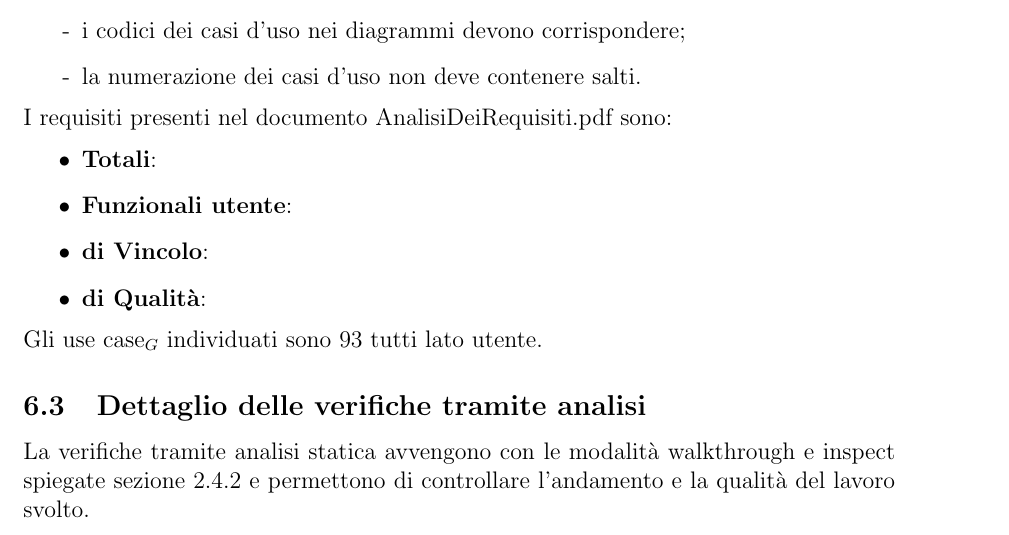
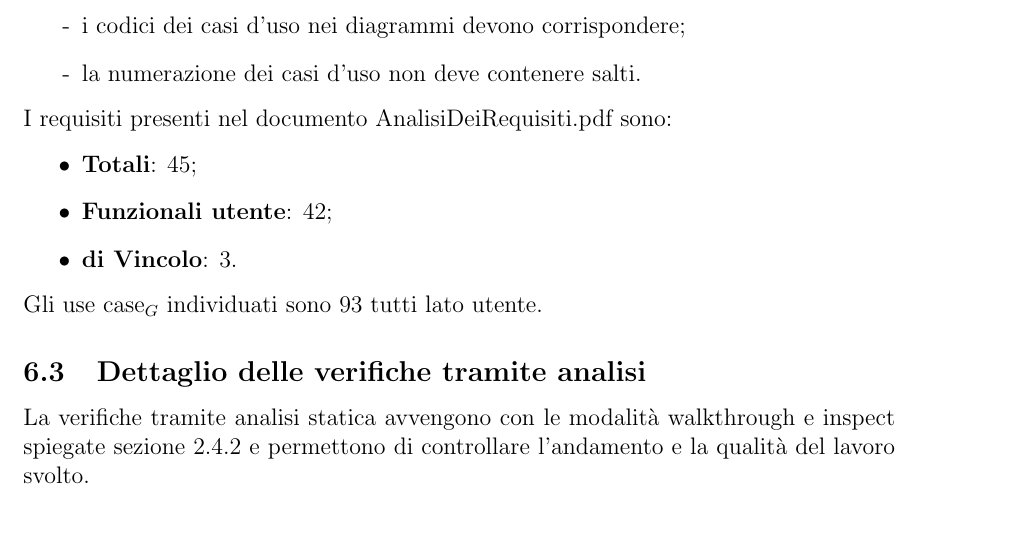
Before and after one commit to 404notfoundunipd/premi-documents, a LaTeX document (Piano di Qualifica/PianoDiQualifica_v1.0.tex, which reads Piano di Qualifica/documents/resocontoverifca.tex): part of page 23 of 23, cut so that both start at the same text. Compiled offline with pdfLaTeX.

Commit message:
piano di qualifica concluso

```diff
--- a/Piano di Qualifica/documents/resocontoverifca.tex
+++ b/Piano di Qualifica/documents/resocontoverifca.tex
@@ -37,10 +37,9 @@ Ciò che si è controllato viene descritto dalla lista seguente:
 \end{itemize}
 I requisiti presenti nel documento AnalisiDeiRequisiti.pdf sono:
 \begin{itemize}
-\item \textbf{Totali}:
-\item \textbf{Funzionali utente}:
-\item \textbf{di Vincolo}:
-\item \textbf{di Qualità}:
+\item \textbf{Totali}: 45;
+\item \textbf{Funzionali utente}: 42;
+\item \textbf{di Vincolo}: 3.
 \end{itemize}
 Gli use case$_G$ individuati sono 93 tutti lato utente.
 \subsection{Dettaglio delle verifiche tramite analisi}
```
